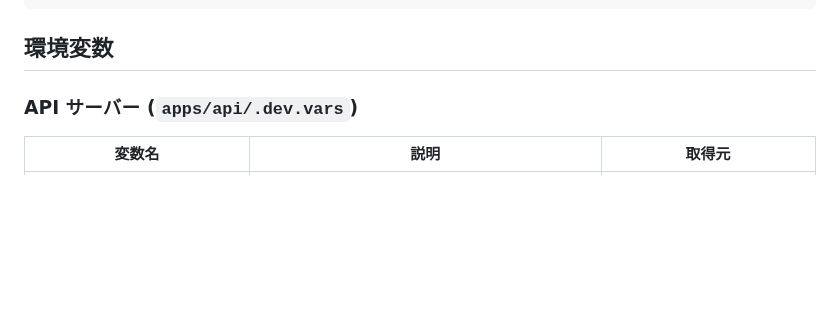
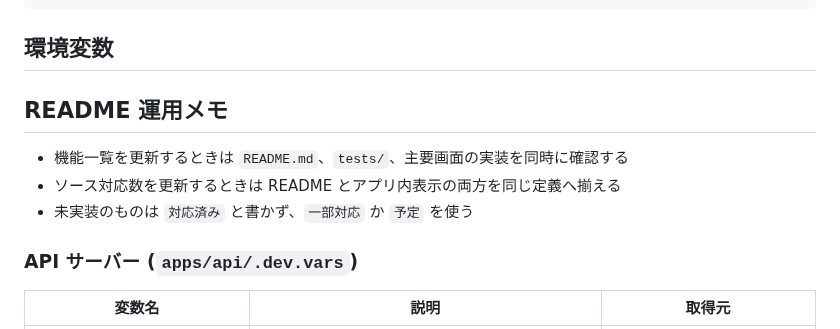
Before and after one commit to kirinnokubinagai/tech_clip, a Markdown page: README.md, the part around one of its changes. GitHub-like rendering; blank space fills up the shorter version.

````diff
--- a/README.md
+++ b/README.md
@@ -218,6 +220,12 @@ eas build --platform android          # Android ビルド (EAS)
 ```
 
 ## 環境変数
+
+## README 運用メモ
+
+- 機能一覧を更新するときは `README.md`、`tests/`、主要画面の実装を同時に確認する
+- ソース対応数を更新するときは README とアプリ内表示の両方を同じ定義へ揃える
+- 未実装のものは `対応済み` と書かず、`一部対応` か `予定` を使う
 
 ### API サーバー (`apps/api/.dev.vars`)
 
````
Also changed, not shown: other parts of README.md (+21 -19 lines).
